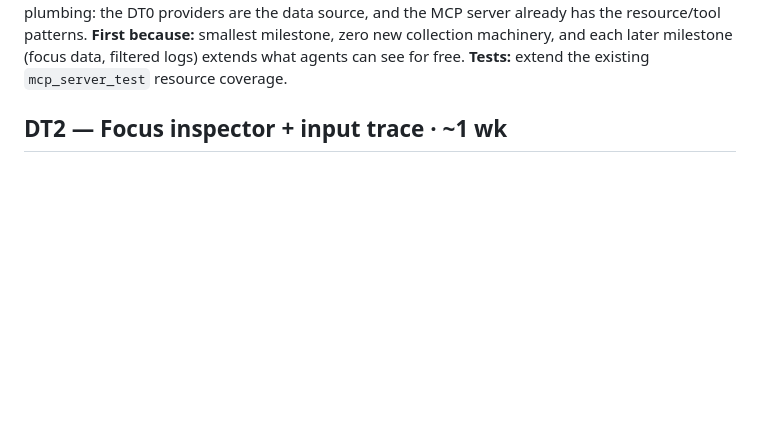
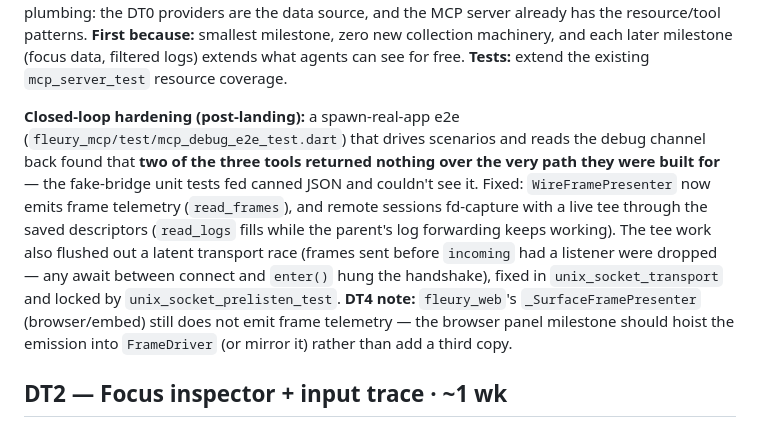
Before and after one commit to danReynolds/fleury, a Markdown page: docs/implementation/devtools-plan.md, the part around the change. GitHub-like rendering; blank space fills up the shorter version.

Commit message:
docs(devtools): record the closed-loop e2e findings + DT4 presenter note
Co-Authored-By: Claude Fable 5 <noreply@anthropic.com>

```diff
--- a/docs/implementation/devtools-plan.md
+++ b/docs/implementation/devtools-plan.md
@@ -53,6 +53,21 @@ data source, and the MCP server already has the resource/tool patterns.
 later milestone (focus data, filtered logs) extends what agents can see for
 free.
 **Tests:** extend the existing `mcp_server_test` resource coverage.
+
+**Closed-loop hardening (post-landing):** a spawn-real-app e2e
+(`fleury_mcp/test/mcp_debug_e2e_test.dart`) that drives scenarios and reads
+the debug channel back found that **two of the three tools returned nothing
+over the very path they were built for** — the fake-bridge unit tests fed
+canned JSON and couldn't see it. Fixed: `WireFramePresenter` now emits frame
+telemetry (`read_frames`), and remote sessions fd-capture with a live tee
+through the saved descriptors (`read_logs` fills while the parent's log
+forwarding keeps working). The tee work also flushed out a latent transport
+race (frames sent before `incoming` had a listener were dropped — any await
+between connect and `enter()` hung the handshake), fixed in
+`unix_socket_transport` and locked by `unix_socket_prelisten_test`.
+**DT4 note:** `fleury_web`'s `_SurfaceFramePresenter` (browser/embed) still
+does not emit frame telemetry — the browser panel milestone should hoist the
+emission into `FrameDriver` (or mirror it) rather than add a third copy.
 
 ## DT2 — Focus inspector + input trace · ~1 wk
 
```
